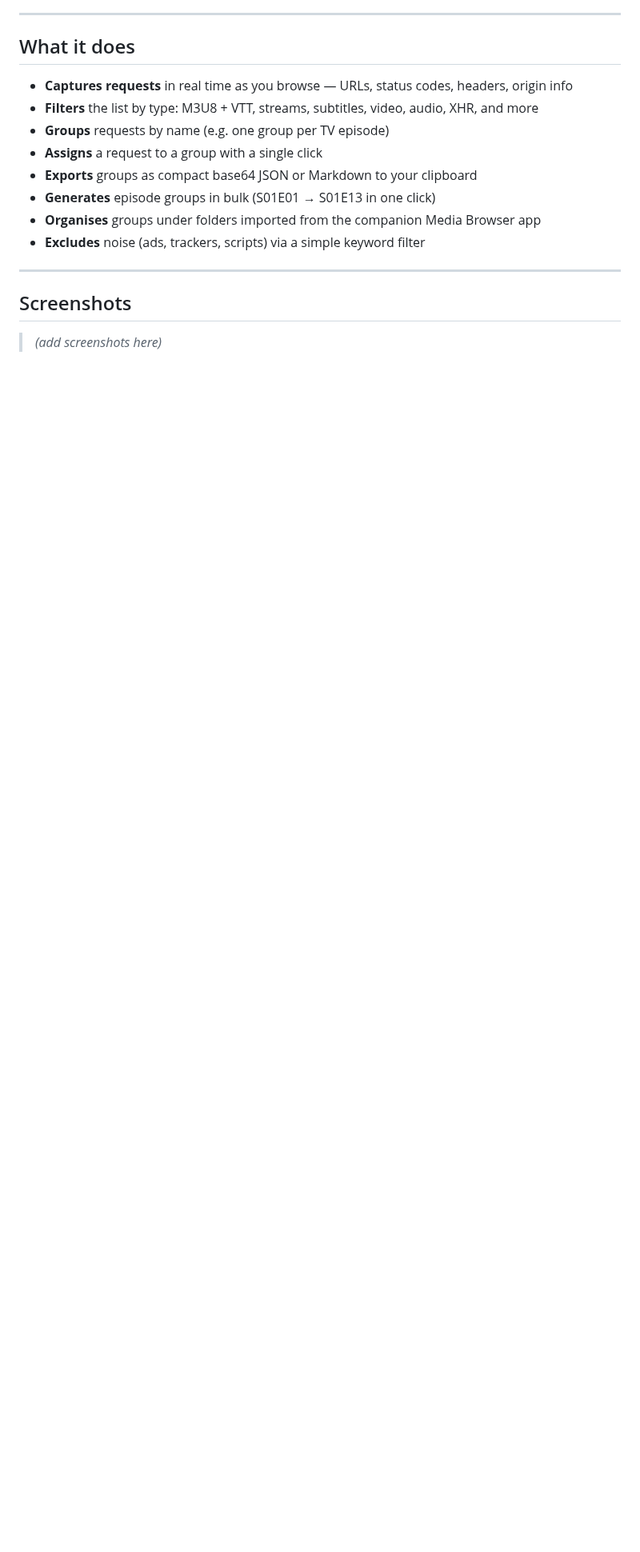
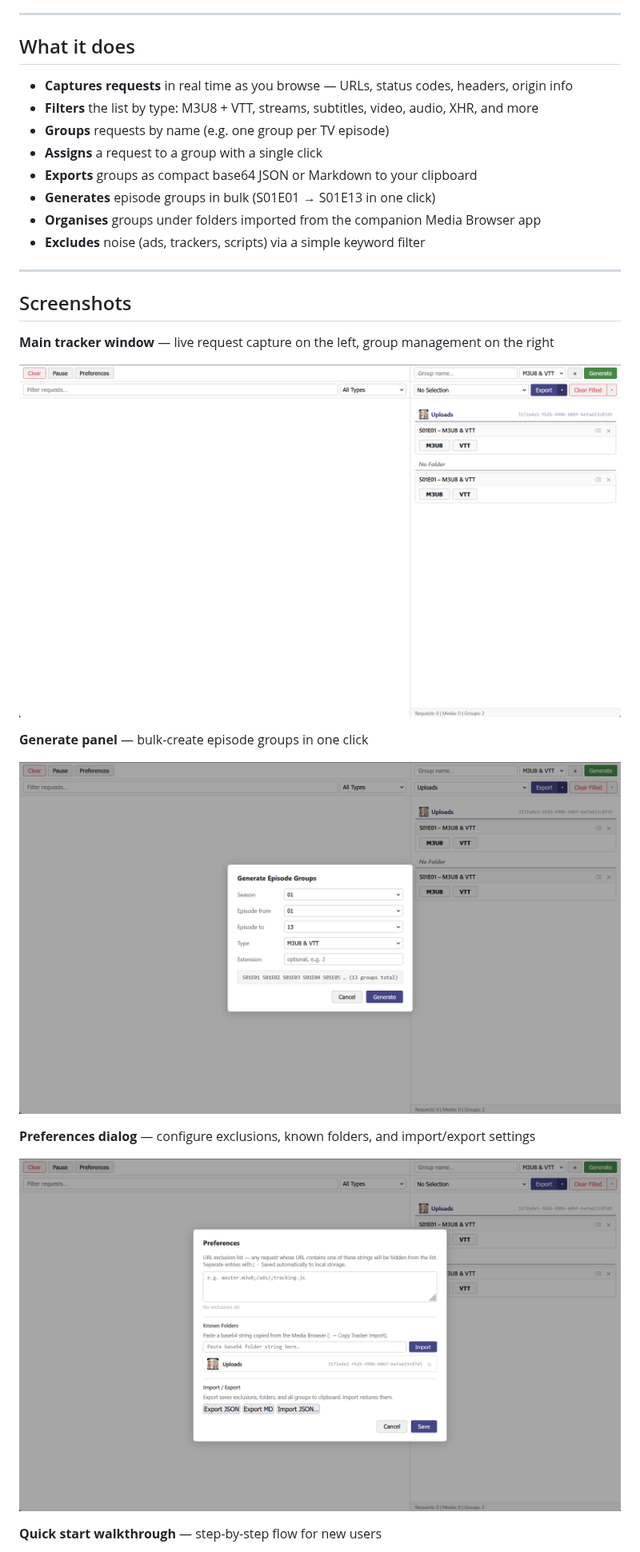
Before and after one commit to mgatelabs/LimitedMediaTracker, a Markdown page: README.md, the part around one of its changes. Shown at 80% size. GitHub-like rendering; pictures changed too: generate.png (added), preferences.png (added), window.png (added); blank space fills up the shorter version.

Commit message:
2026.06.29
1. Updated readme.md with screenshots

```diff
--- a/README.md
+++ b/README.md
@@ -41,4 +41,18 @@ This extension is a companion tool for the **Limited Media Server** project —
 
 ## Screenshots
 
-> _(add screenshots here)_
+**Main tracker window** — live request capture on the left, group management on the right
+
+![window](./window.png)
+
+**Generate panel** — bulk-create episode groups in one click
+
+![generate](./generate.png)
+
+
+**Preferences dialog** — configure exclusions, known folders, and import/export settings
+
+![preferences](./preferences.png)
+
+**Quick start walkthrough** — step-by-step flow for new users
+
```
Also changed, not shown: other parts of README.md (+5 -0 lines), importserver.png (added), steps1.png (added).
